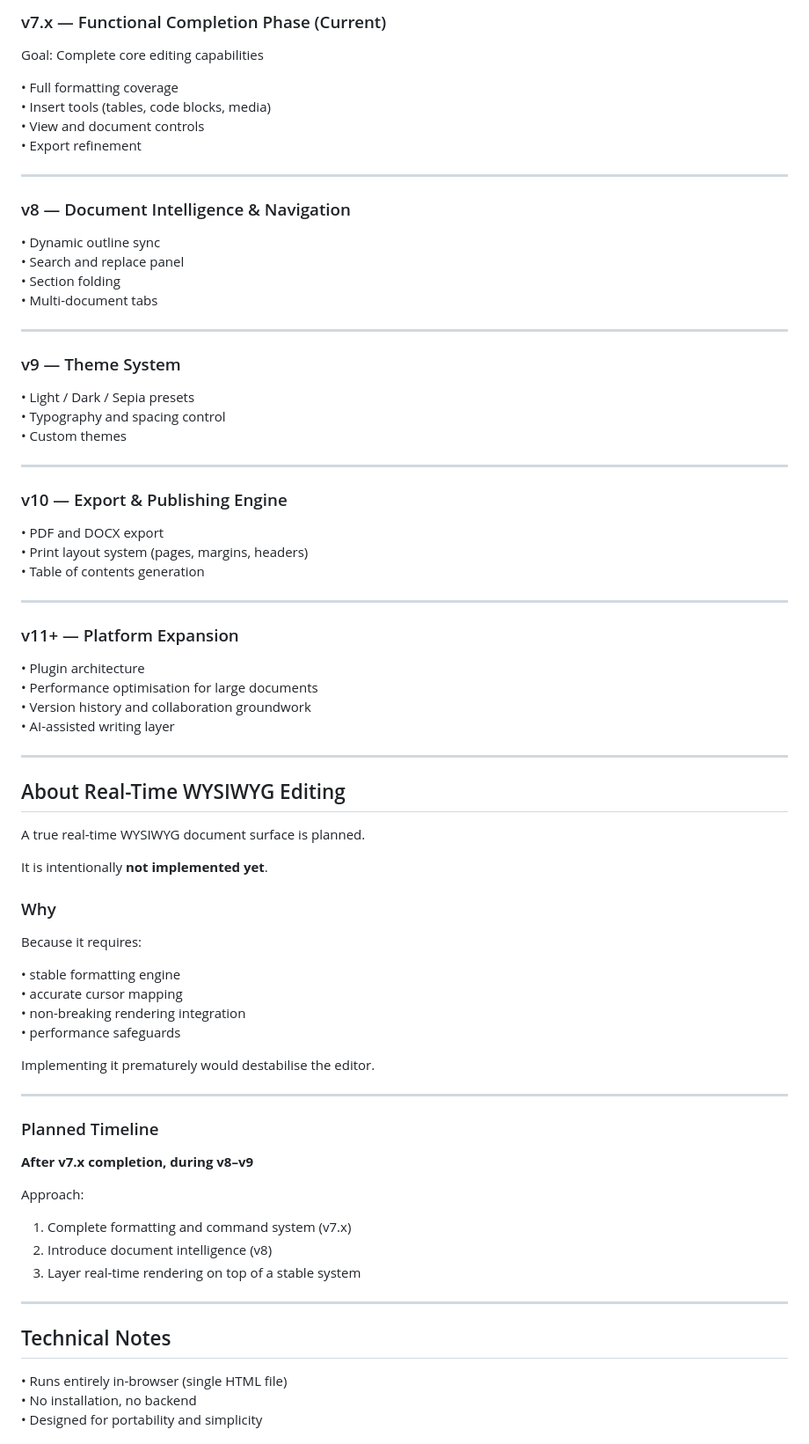
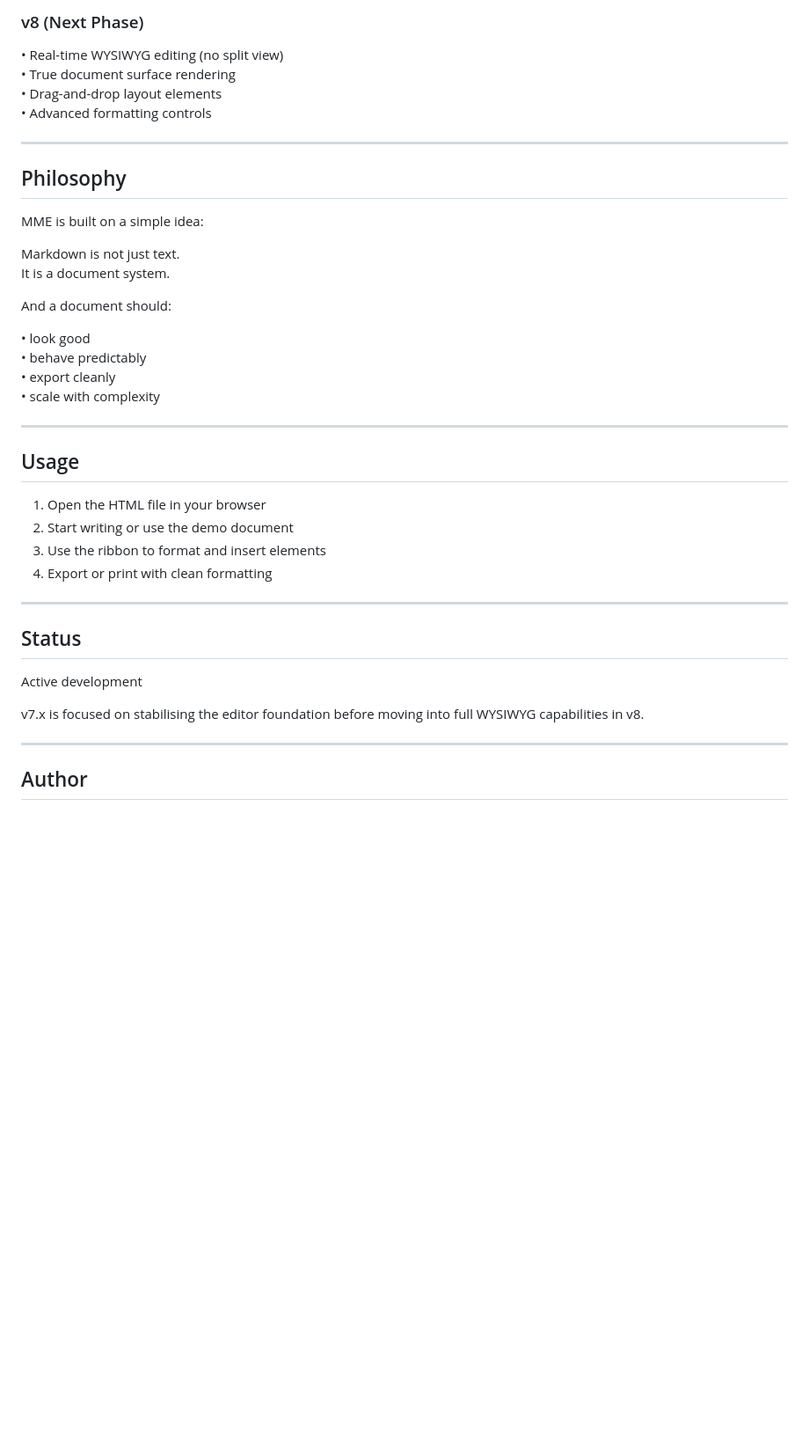
Before and after one commit to Averydimbulb79/mike_editor, a Markdown page: README.md, the part around one of its changes. Shown at 88% size. Rendered like a GitHub page; blank space fills up the shorter version.

```diff
--- a/README.md
+++ b/README.md
@@ -110,83 +155,44 @@ Development is currently focused on **completing v7.x** before introducing new s
 
-### v7.x — Functional Completion Phase (Current)
-
-Goal: Complete core editing capabilities
-
-• Full formatting coverage
-• Insert tools (tables, code blocks, media)
-• View and document controls
-• Export refinement
+### v8 (Next Phase)
+• Real-time WYSIWYG editing (no split view)
+• True document surface rendering
+• Drag-and-drop layout elements
+• Advanced formatting controls
 
 ---
 
-### v8 — Document Intelligence & Navigation
+## Philosophy
 
-• Dynamic outline sync
-• Search and replace panel
-• Section folding
-• Multi-document tabs
+MME is built on a simple idea:
+
+Markdown is not just text.
+It is a document system.
+
+And a document should:
+
+• look good
+• behave predictably
+• export cleanly
+• scale with complexity
 
 ---
 
-### v9 — Theme System
+## Usage
 
-• Light / Dark / Sepia presets
-• Typography and spacing control
-• Custom themes
+1. Open the HTML file in your browser
+2. Start writing or use the demo document
+3. Use the ribbon to format and insert elements
+4. Export or print with clean formatting
 
 ---
 
-### v10 — Export & Publishing Engine
+## Status
 
-• PDF and DOCX export
-• Print layout system (pages, margins, headers)
-• Table of contents generation
+Active development
+
+v7.x is focused on stabilising the editor foundation before moving into full WYSIWYG capabilities in v8.
 
 ---
 
-### v11+ — Platform Expansion
+## Author
 
-• Plugin architecture
-• Performance optimisation for large documents
-• Version history and collaboration groundwork
-• AI-assisted writing layer
-
----
-
-## About Real-Time WYSIWYG Editing
-
-A true real-time WYSIWYG document surface is planned.
-
-It is intentionally **not implemented yet**.
-
-### Why
-
-Because it requires:
-
-• stable formatting engine
-• accurate cursor mapping
-• non-breaking rendering integration
-• performance safeguards
-
-Implementing it prematurely would destabilise the editor.
-
----
-
-### Planned Timeline
-
-**After v7.x completion, during v8–v9**
-
-Approach:
-
-1. Complete formatting and command system (v7.x)
-2. Introduce document intelligence (v8)
-3. Layer real-time rendering on top of a stable system
-
----
-
-## Technical Notes
-
-• Runs entirely in-browser (single HTML file)
-• No installation, no backend
-• Designed for portability and simplicity
-
```
Also changed, not shown: other parts of README.md (+111 -87 lines).
